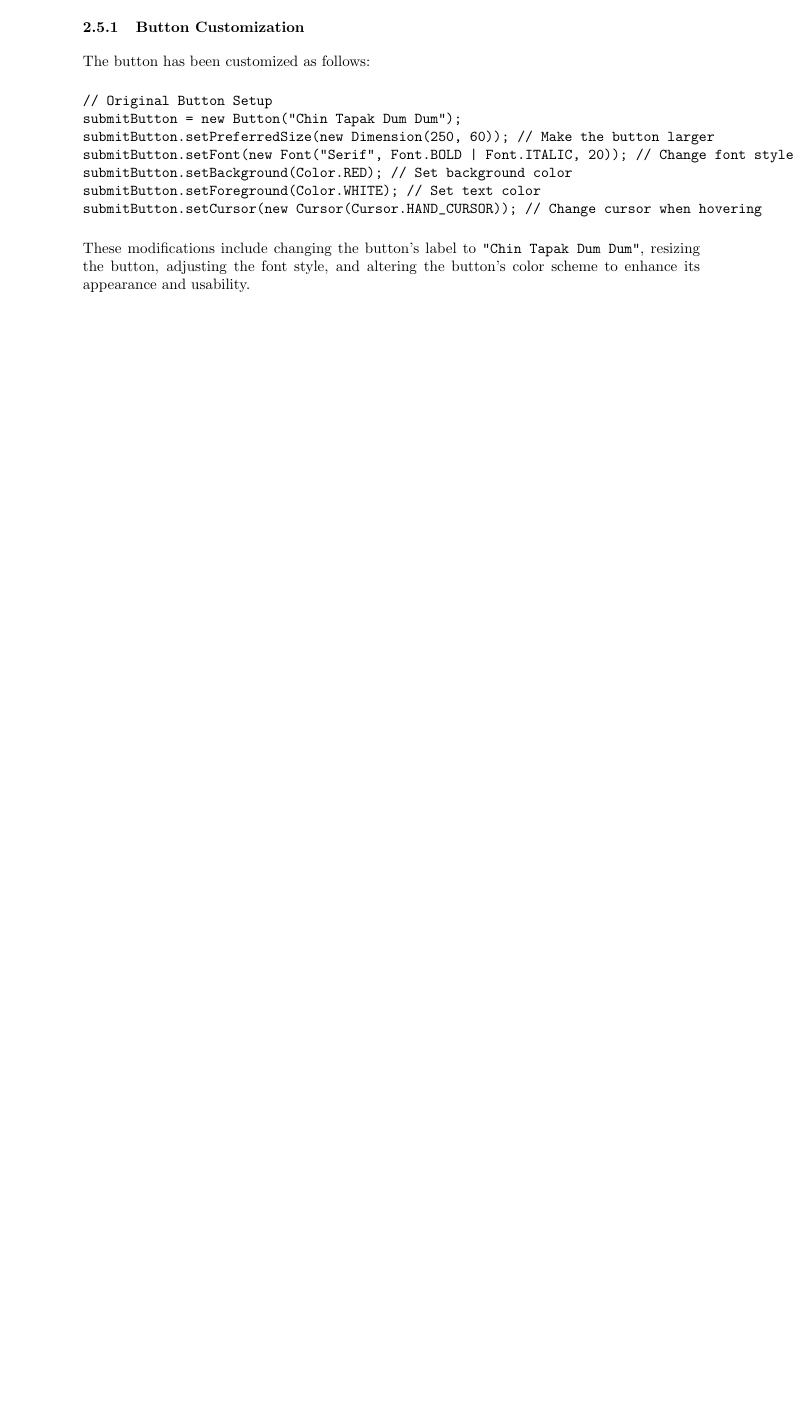
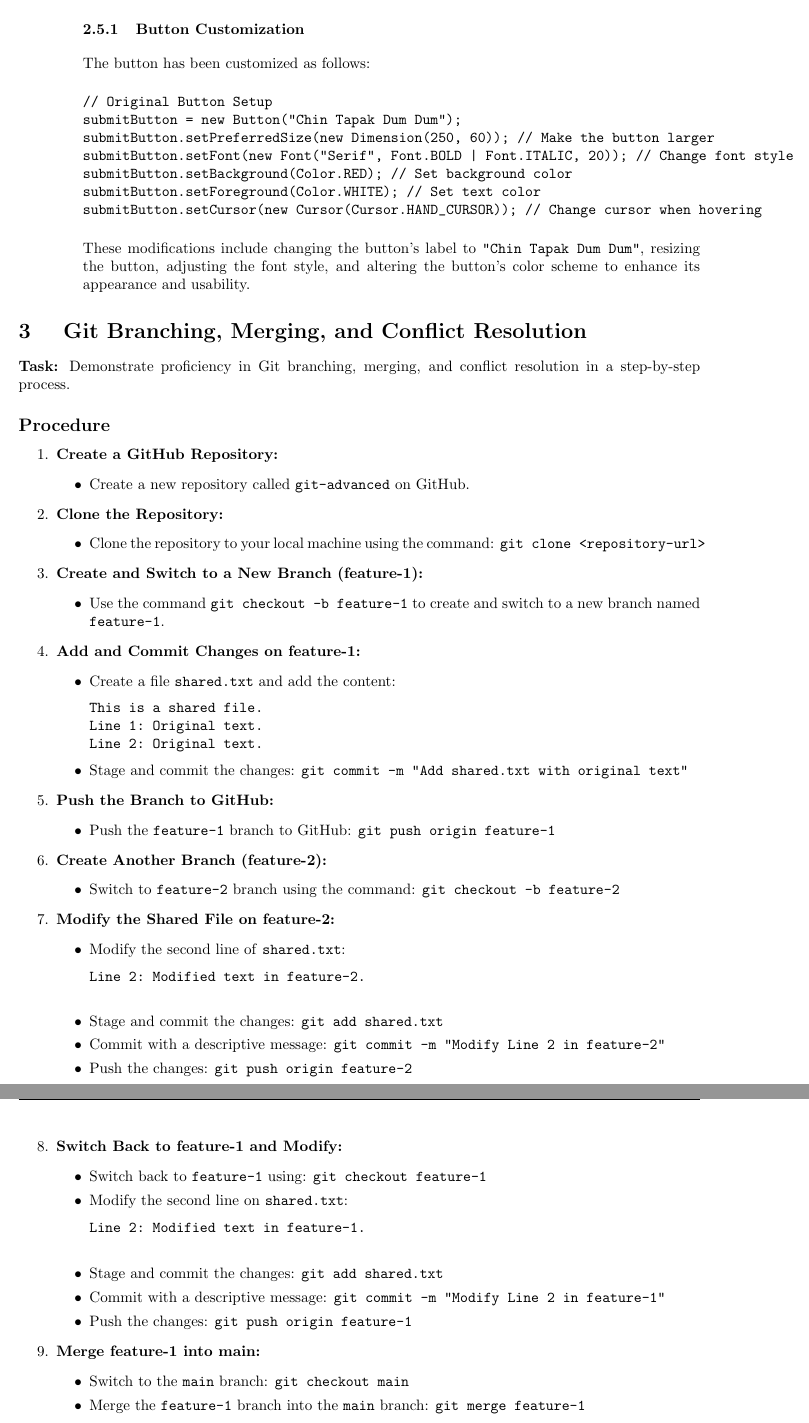
Before and after one commit to DebabrataSaha69/Group-23, a LaTeX document (Group -23.tex): part of page 6 of 6 before the commit and two parts of pages 6 and 7 of 7 after it, the two joined at a grey line, cut so that both start at the same text, the shorter picture padded with empty space. Compiled offline with pdfLaTeX.

Commit message:
Git Branching and Error Resolution
Added the file of Git branching.

```diff
--- a/Group -23.tex
+++ b/Group -23.tex
@@ -266,3 +266,74 @@ submitButton.setCursor(new Cursor(Cursor.HAND_CURSOR)); // Change cursor when ho
 These modifications include changing the button's label to \texttt{"Chin Tapak Dum Dum"}, resizing the button, adjusting the font style, and altering the button's color scheme to enhance its appearance and usability.
 
  \end{itemize}
+ \section{ Git Branching, Merging, and Conflict Resolution}
+
+\textbf{Task:} Demonstrate proficiency in Git branching, merging, and conflict resolution in a step-by-step process.
+
+\subsection*{Procedure}
+\begin{enumerate}[label=\arabic*.]
+    \item \textbf{Create a GitHub Repository:}
+    \begin{itemize}
+        \item Create a new repository called \texttt{git-advanced} on GitHub.
+    \end{itemize}
+
+    \item \textbf{Clone the Repository:}
+    \begin{itemize}
+        \item Clone the repository to your local machine using the command: \texttt{git clone <repository-url>}
+    \end{itemize}
+
+    \item \textbf{Create and Switch to a New Branch (feature-1):}
+    \begin{itemize}
+        \item Use the command \texttt{git checkout -b feature-1} to create and switch to a new branch named \texttt{feature-1}.
+    \end{itemize}
+
+    \item \textbf{Add and Commit Changes on feature-1:}
+    \begin{itemize}
+        \item Create a file \texttt{shared.txt} and add the content:
+        \begin{verbatim}
+This is a shared file.
+Line 1: Original text.
+Line 2: Original text.
+\end{verbatim}
+        \item Stage and commit the changes: \texttt{git commit -m "Add shared.txt with original text"}
+    \end{itemize}
+
+    \item \textbf{Push the Branch to GitHub:}
+    \begin{itemize}
+        \item Push the \texttt{feature-1} branch to GitHub: \texttt{git push origin feature-1}
+    \end{itemize}
+
+    \item \textbf{Create Another Branch (feature-2):}
+    \begin{itemize}
+        \item Switch to \texttt{feature-2} branch using the command: \texttt{git checkout -b feature-2}
+    \end{itemize}
+
+    \item \textbf{Modify the Shared File on feature-2:}
+    \begin{itemize}
+        \item Modify the second line of \texttt{shared.txt}:
+        \begin{verbatim}
+Line 2: Modified text in feature-2.
+        \end{verbatim}
+        \item Stage and commit the changes: \texttt{git add shared.txt}
+        \item Commit with a descriptive message: \texttt{git commit -m "Modify Line 2 in feature-2"}
+        \item Push the changes: \texttt{git push origin feature-2}
+    \end{itemize}
+
+    \item \textbf{Switch Back to feature-1 and Modify:}
+    \begin{itemize}
+        \item Switch back to \texttt{feature-1} using: \texttt{git checkout feature-1}
+        \item Modify the second line on \texttt{shared.txt}:
+        \begin{verbatim}
+Line 2: Modified text in feature-1.
+        \end{verbatim}
+\item Stage and commit the changes: \texttt{git add shared.txt}
+        \item Commit with a descriptive message: \texttt{git commit -m "Modify Line 2 in feature-1"}
+        \item Push the changes: \texttt{git push origin feature-1}
+    \end{itemize}
+
+    \item \textbf{Merge feature-1 into main:}
+    \begin{itemize}
+        \item Switch to the \texttt{main} branch: \texttt{git checkout main}
+        \item Merge the \texttt{feature-1} branch into the \texttt{main} branch: \texttt{git merge feature-1}
+        \item Push the merged changes: \texttt{git push origin main}
+    \end{itemize}
```
Also changed, not shown: Group -23.tex (26 more changed lines).
